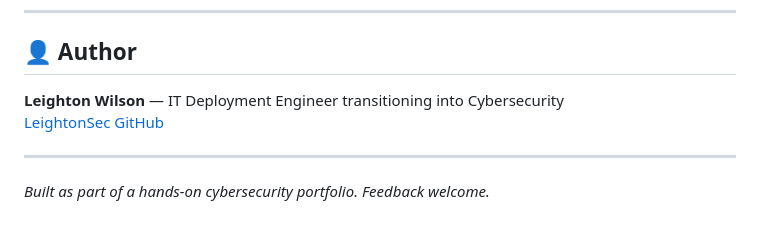
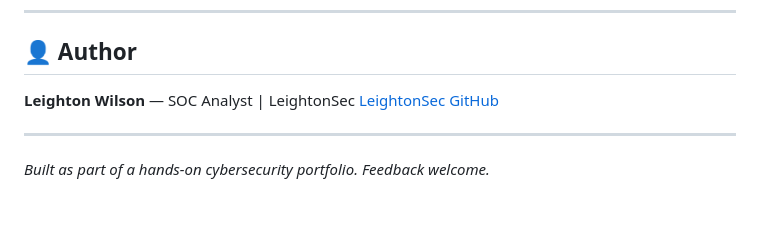
Before and after one commit to LeightonSec/ai-firewall, a Markdown page: README.md, the part around the change. GitHub-like rendering.

```diff
--- a/README.md
+++ b/README.md
@@ -108,7 +108,7 @@ ai-firewall/
 
 ## 👤 Author
 
-**Leighton Wilson** — IT Deployment Engineer transitioning into Cybersecurity
+**Leighton Wilson** — SOC Analyst | LeightonSec
 [LeightonSec GitHub](https://github.com/LeightonSec)
 
 ---
```
